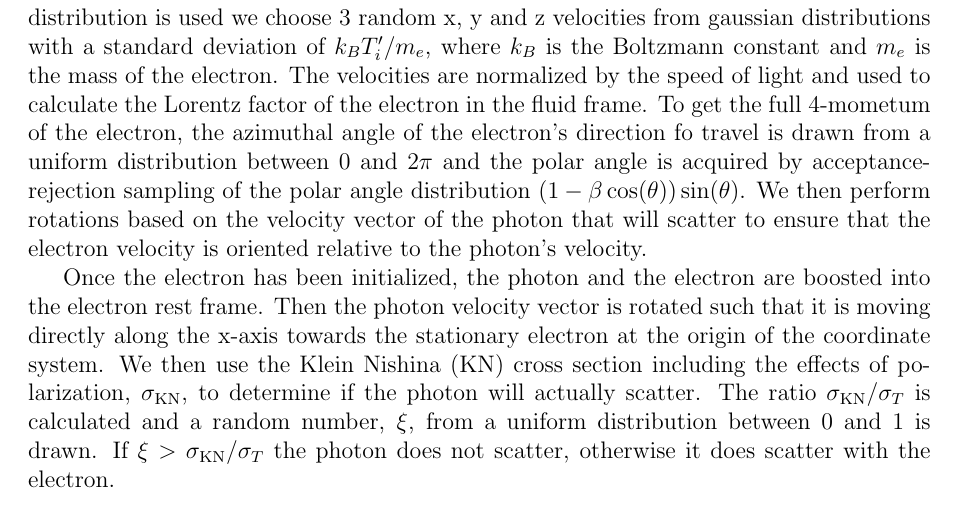
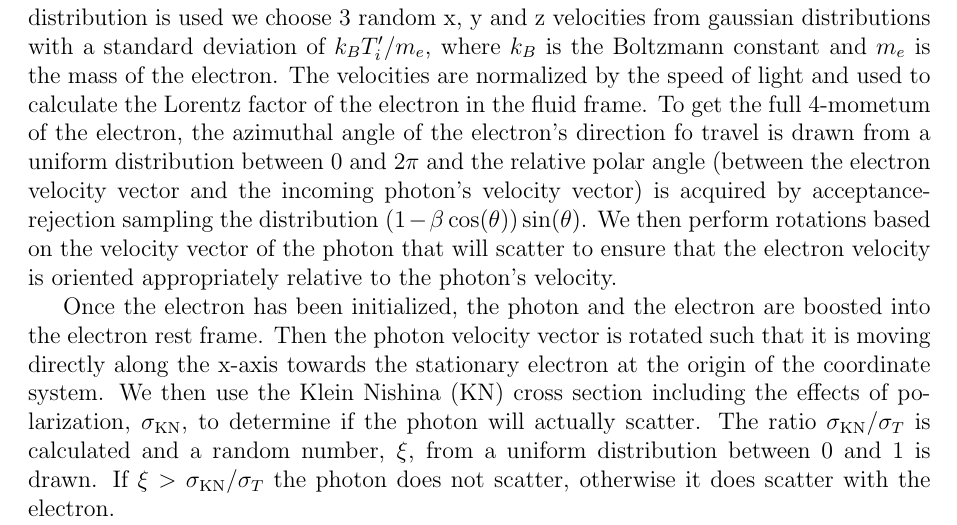
Before and after one commit to lazzati-astro/MCRaT, a LaTeX document (Doc/mcrat_doc.tex): part of page 15 of 31, cut so that both start at the same text. Compiled offline with pdfLaTeX.

Commit message:
Fixed error in documentation.

```diff
--- a/Doc/mcrat_doc.tex
+++ b/Doc/mcrat_doc.tex
@@ -333,7 +333,7 @@ l=-\frac{m_p}{\rho\sigma_\mathrm{T}(1-\beta\cos\theta_{fp})}\ln\xi
 \]
 where we have inverted the exponential probability distribution for a photon scattering in a medium. Here, $\xi$ is a random number uniformly distributed between 0 and 1, $m_p$ is the proton mass, $\sigma_\mathrm{T}$ is the Thompson cross section, $\rho$ is the lab frame density of the hydro fluid element that the photon is located within, $\beta$ is the velocity of the fluid element normalized by the speed of light (this should be already done in the hydro code), and $\theta_{fp}$ is the angle between the fluid element's and the photon's velocity vectors. From $l$, the time for each photon to scatter is calculated as $t_\mathrm{s}=l/c$, where $c$ is the speed of light. The photon with the smallest $t_s$ is assumed to scatter first, however that is not necessarily true since we use the full Klein-Nishina cross section in the electron rest frame to actually determine if the scattering occurs. The positions of all the photons are advanced by the time for the photon of interest to scatter, $t_s$.
 
-In determining whether a photon will scatter or not, we first boost the chosen photon with the smallest $t_s$ to the fluid rest frame and produce an electron by sampling the Maxwell-Boltzmann or Maxwell-Juttner distributions for non-relativistic and relativistic gases. The comoving temperature, $T_i'$, of the fluid element is used to distinguish between which distribution is used. If $T_i' \ge 1 \times 10^7$ K the Maxwell-Juttner distribution is used, otherwise the Maxwell-Boltzmann distribution is used. When the Maxwell-Boltzmann distribution is used we choose 3 random x, y and z velocities from gaussian distributions with a standard deviation of $k_BT_i'/m_e$, where $k_B$ is the Boltzmann constant and $m_e$ is the mass of the electron. The velocities are normalized by the speed of light and used to calculate the Lorentz factor of the electron in the fluid frame. To get the full 4-mometum of the electron, the azimuthal angle of the electron's direction fo travel is drawn from a uniform distribution between 0 and $2\pi$ and the polar angle is acquired by acceptance-rejection sampling of the polar angle distribution $(1-\beta\cos(\theta))\sin(\theta) $. We then perform rotations based on the velocity vector of the photon that will scatter to ensure that the electron velocity is oriented relative to the photon's velocity.
+In determining whether a photon will scatter or not, we first boost the chosen photon with the smallest $t_s$ to the fluid rest frame and produce an electron by sampling the Maxwell-Boltzmann or Maxwell-Juttner distributions for non-relativistic and relativistic gases. The comoving temperature, $T_i'$, of the fluid element is used to distinguish between which distribution is used. If $T_i' \ge 1 \times 10^7$ K the Maxwell-Juttner distribution is used, otherwise the Maxwell-Boltzmann distribution is used. When the Maxwell-Boltzmann distribution is used we choose 3 random x, y and z velocities from gaussian distributions with a standard deviation of $k_BT_i'/m_e$, where $k_B$ is the Boltzmann constant and $m_e$ is the mass of the electron. The velocities are normalized by the speed of light and used to calculate the Lorentz factor of the electron in the fluid frame. To get the full 4-mometum of the electron, the azimuthal angle of the electron's direction fo travel is drawn from a uniform distribution between 0 and $2\pi$ and the relative polar angle (between the electron velocity vector and the incoming photon's velocity vector) is acquired by acceptance-rejection sampling the distribution $(1-\beta\cos(\theta))\sin(\theta) $. We then perform rotations based on the velocity vector of the photon that will scatter to ensure that the electron velocity is oriented appropriately relative to the photon's velocity.
 
 Once the electron has been initialized, the photon and the electron are boosted into the electron rest frame. Then the photon velocity vector is rotated such that it is moving directly along the x-axis towards the stationary electron at the origin of the coordinate system. We then use the Klein Nishina (KN) cross section including the effects of polarization, $\sigma_\mathrm{KN}$, to determine if the photon will actually scatter. The ratio $\sigma_\mathrm{KN}/\sigma_T$ is calculated and a random number, $\xi$, from a uniform distribution between 0 and 1 is drawn. If $\xi >\sigma_\mathrm{KN}/\sigma_T $ the photon does not scatter, otherwise it does scatter with the electron.
 
```
Also changed, not shown: Doc/mcrat_doc.pdf, 2 other files.
